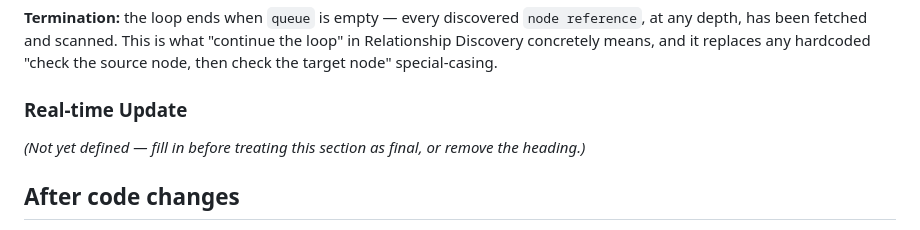
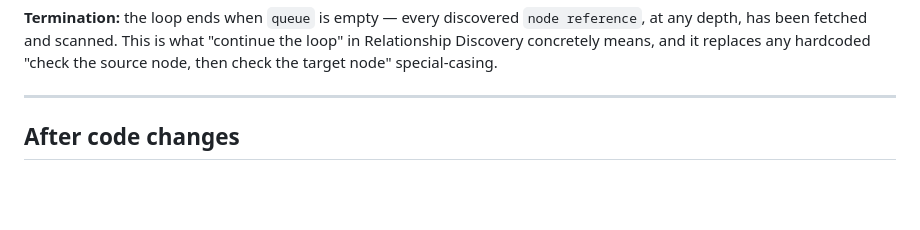
Before and after one commit to MahdiPorkari/ERD-for-Logseq, a Markdown page: AGENTS.md, the part around the change. Drawn GitHub-style; blank space fills up the shorter version.

```diff
--- a/AGENTS.md
+++ b/AGENTS.md
@@ -91,9 +91,7 @@ Order of operations:
 
 **Termination:** the loop ends when `queue` is empty — every discovered `node reference`, at any depth, has been fetched and scanned. This is what "continue the loop" in Relationship Discovery concretely means, and it replaces any hardcoded "check the source node, then check the target node" special-casing.
 
-### Real-time Update
-
-*(Not yet defined — fill in before treating this section as final, or remove the heading.)*
+---
 
 ## After code changes
 
```
